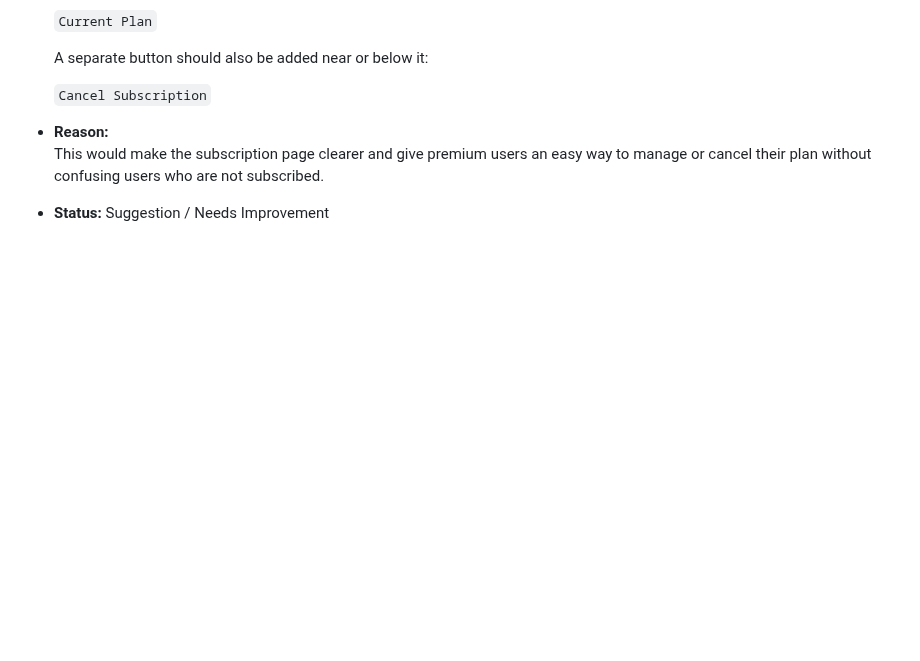
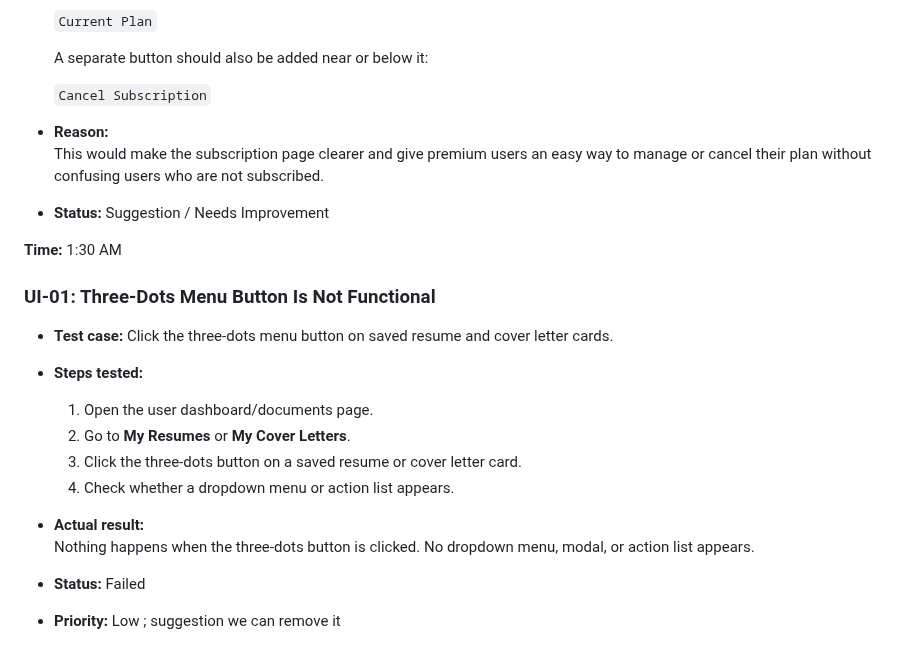
Before and after one commit to emibrahaj/swe302-resumecoverlettergen, a Markdown page: Testing/TestingEster.md, the part around the change. Rendered like a GitHub page; blank space fills up the shorter version.

Commit message:
Update Testing Document

```diff
--- a/Testing/TestingEster.md
+++ b/Testing/TestingEster.md
@@ -272,3 +272,27 @@ Add the correct navigation/action to the **Browse Job Board** button, it should
   This would make the subscription page clearer and give premium users an easy way to manage or cancel their plan without confusing users who are not subscribed.
 
 - **Status:** Suggestion / Needs Improvement
+
+
+
+
+
+
+
+**Time:** 1:30 AM
+### UI-01: Three-Dots Menu Button Is Not Functional
+
+- **Test case:** Click the three-dots menu button on saved resume and cover letter cards.
+
+- **Steps tested:**
+  1. Open the user dashboard/documents page.
+  2. Go to **My Resumes** or **My Cover Letters**.
+  3. Click the three-dots button on a saved resume or cover letter card.
+  4. Check whether a dropdown menu or action list appears.
+
+- **Actual result:**
+  Nothing happens when the three-dots button is clicked. No dropdown menu, modal, or action list appears.
+
+- **Status:** Failed
+
+- **Priority:** Low ; suggestion we can remove it
```
